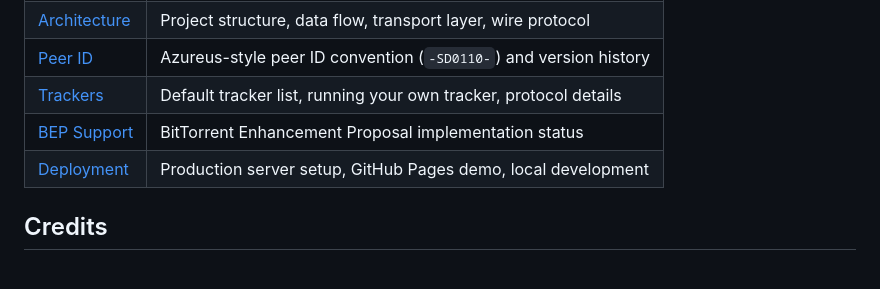
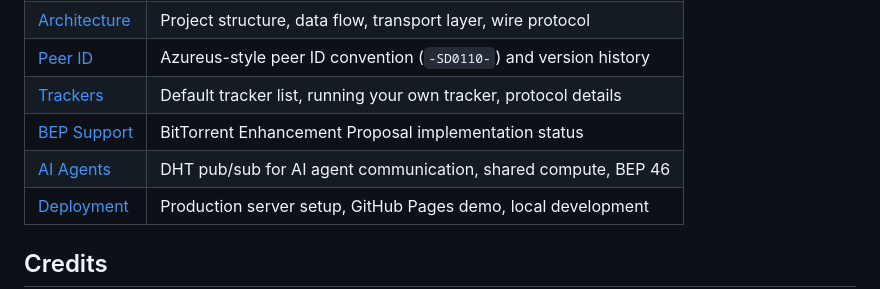
Before and after one commit to LostBeard/SpawnDev.WebTorrent, a Markdown page: README.md, the part around the change. GitHub-like rendering; blank space fills up the shorter version.

```diff
--- a/README.md
+++ b/README.md
@@ -148,6 +148,7 @@ Browser Client                    Desktop Client
 | [Peer ID](Docs/peer-id.md) | Azureus-style peer ID convention (`-SD0110-`) and version history |
 | [Trackers](Docs/trackers.md) | Default tracker list, running your own tracker, protocol details |
 | [BEP Support](Docs/bep-support.md) | BitTorrent Enhancement Proposal implementation status |
+| [AI Agents](Docs/ai-agents.md) | DHT pub/sub for AI agent communication, shared compute, BEP 46 |
 | [Deployment](Docs/deployment.md) | Production server setup, GitHub Pages demo, local development |
 
 ## Credits
```
Also changed, not shown: Docs/ai-agents.md (added, +151 -0 lines).
